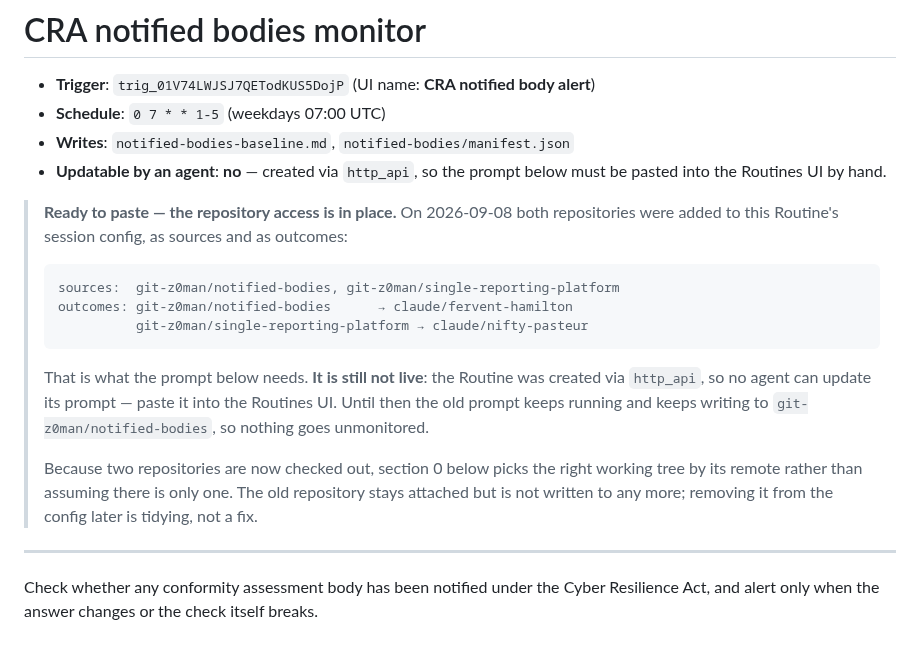
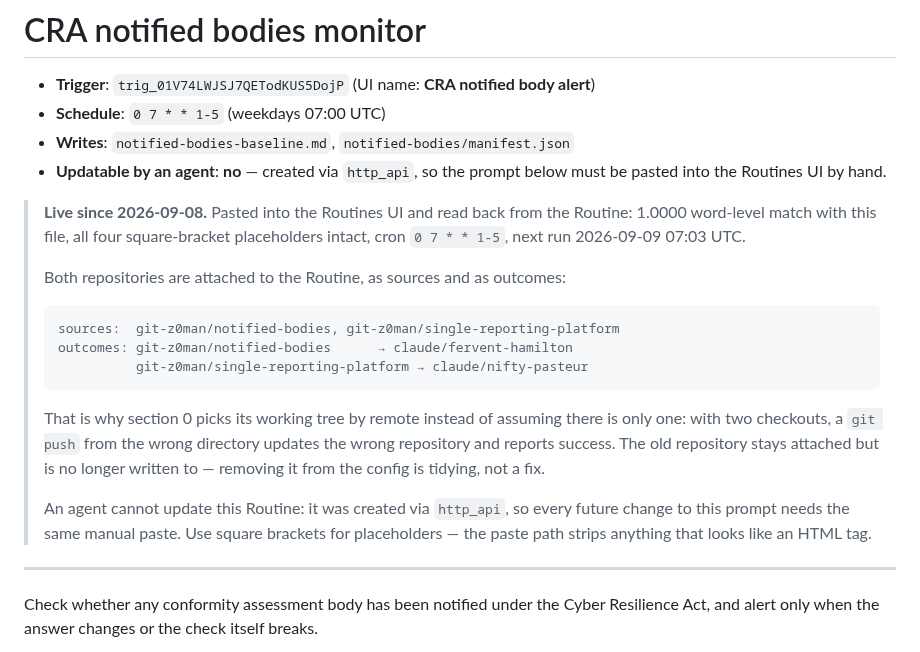
Before and after one commit to git-z0man/single-reporting-platform, a Markdown page: routines/notified-bodies-monitor.md, the part around the change. Drawn GitHub-style.

Commit message:
The notified-bodies prompt is live; say so instead of "not yet"
Read back from the Routine: 1.0000 word-level match with the mirror, all
four square-bracket placeholders intact, cron 0 7 * * 1-5, next run
2026-09-09 07:03 UTC. Spot-checked the parts that matter - the corrected
field names, the canary on 154428, the working-tree selection by remote,
the 200-row cap and the dedupe key are all in the live text.

The square brackets did their job: nothing was stripped this time, unlike
the ENISA paste yesterday.

Co-Authored-By: Claude Opus 5 <noreply@anthropic.com>
Claude-Session: https://claude.ai/code/session_017vad74ZkWYA7u444PFbs1P

````diff
--- a/routines/notified-bodies-monitor.md
+++ b/routines/notified-bodies-monitor.md
@@ -6,9 +6,11 @@
 - **Updatable by an agent**: **no** — created via `http_api`, so the prompt below
   must be pasted into the Routines UI by hand.
 
-> **Ready to paste — the repository access is in place.** On 2026-09-08 both
-> repositories were added to this Routine's session config, as sources and as
-> outcomes:
+> **Live since 2026-09-08.** Pasted into the Routines UI and read back from the
+> Routine: 1.0000 word-level match with this file, all four square-bracket
+> placeholders intact, cron `0 7 * * 1-5`, next run 2026-09-09 07:03 UTC.
+>
+> Both repositories are attached to the Routine, as sources and as outcomes:
 >
 > ```
 > sources:  git-z0man/notified-bodies, git-z0man/single-reporting-platform
@@ -16,15 +18,15 @@
 >           git-z0man/single-reporting-platform → claude/nifty-pasteur
 > ```
 >
-> That is what the prompt below needs. **It is still not live**: the Routine was
-> created via `http_api`, so no agent can update its prompt — paste it into the
-> Routines UI. Until then the old prompt keeps running and keeps writing to
-> `git-z0man/notified-bodies`, so nothing goes unmonitored.
+> That is why section 0 picks its working tree by remote instead of assuming
+> there is only one: with two checkouts, a `git push` from the wrong directory
+> updates the wrong repository and reports success. The old repository stays
+> attached but is no longer written to — removing it from the config is tidying,
+> not a fix.
 >
-> Because two repositories are now checked out, section 0 below picks the right
-> working tree by its remote rather than assuming there is only one. The old
-> repository stays attached but is not written to any more; removing it from the
-> config later is tidying, not a fix.
+> An agent cannot update this Routine: it was created via `http_api`, so every
+> future change to this prompt needs the same manual paste. Use square brackets
+> for placeholders — the paste path strips anything that looks like an HTML tag.
 
 ---
 
````
Also changed, not shown: routines/README.md (+3 -2 lines).
